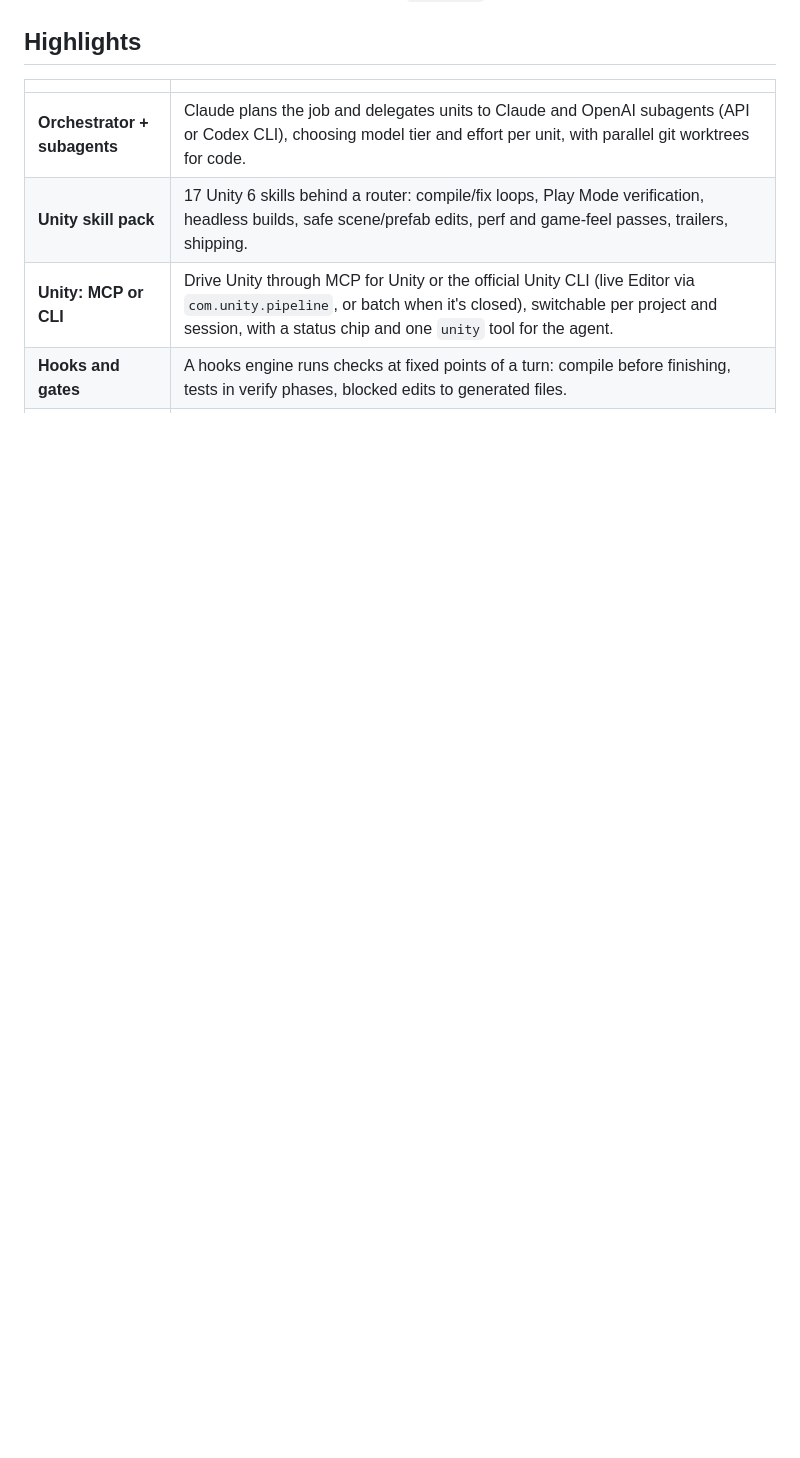
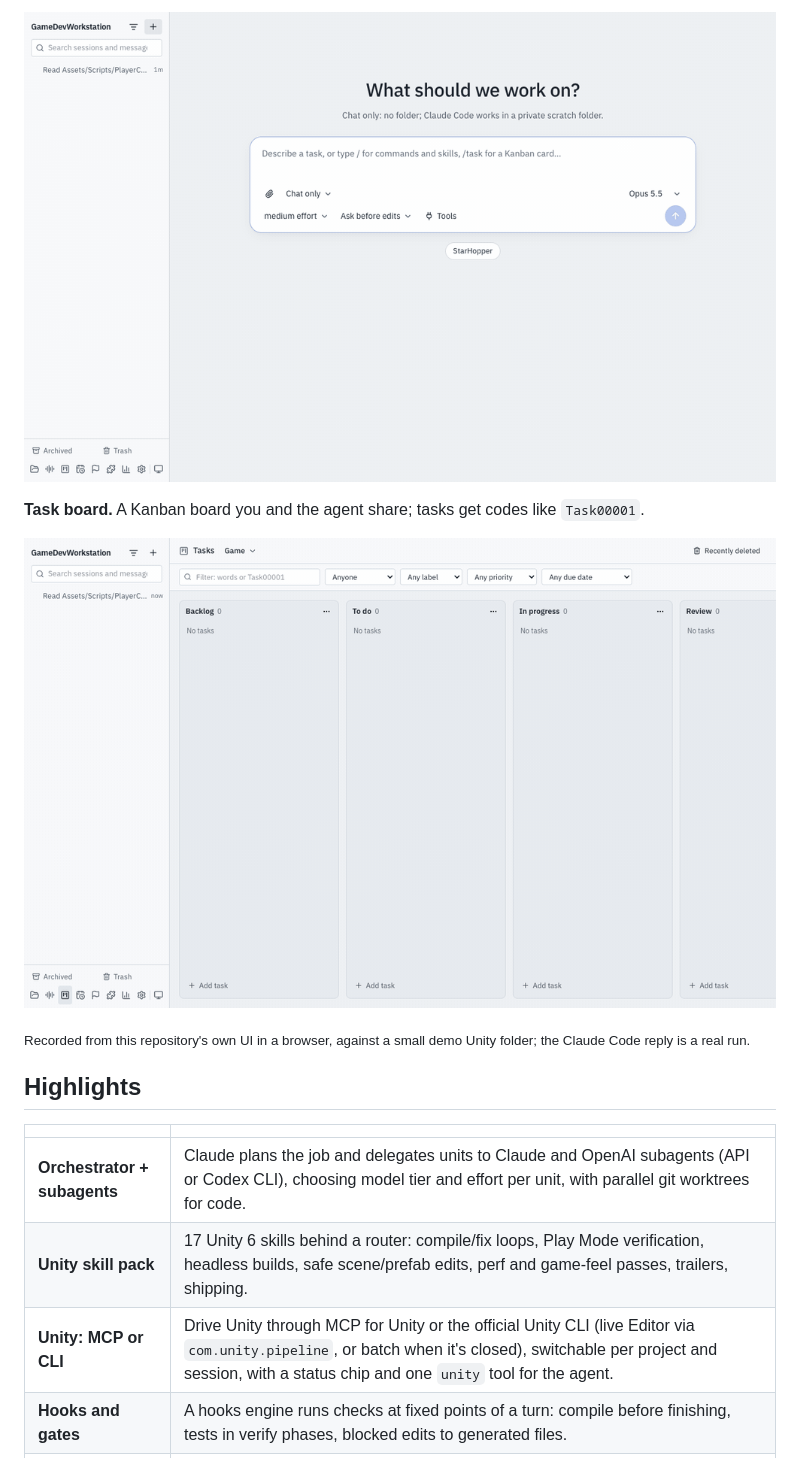
Before and after one commit to ArshiaJahan/GDH, a Markdown page: README.md, the part around one of its changes. Rendered like a GitHub page; pictures changed too: docs/media/demo-skills.gif (added), docs/media/demo-task-board.gif (added); blank space fills up the shorter version.

```diff
--- a/README.md
+++ b/README.md
@@ -38,3 +54,11 @@ Everything runs locally; the backend listens on `127.0.0.1` only.
+![The /skill picker in the composer, then the Skills & MCP page filtered to Unity skills](docs/media/demo-skills.gif)
+
+**Task board.** A Kanban board you and the agent share; tasks get codes like `Task00001`.
+
+![Adding tasks to the Backlog, To do and In progress columns of the task board](docs/media/demo-task-board.gif)
+
+<sub>Recorded from this repository's own UI in a browser, against a small demo Unity folder; the Claude
+Code reply is a real run.</sub>
 
 ## Highlights
 
```
Also changed, not shown: other parts of README.md (+16 -0 lines), docs/media/demo-folder-session.gif (added).
